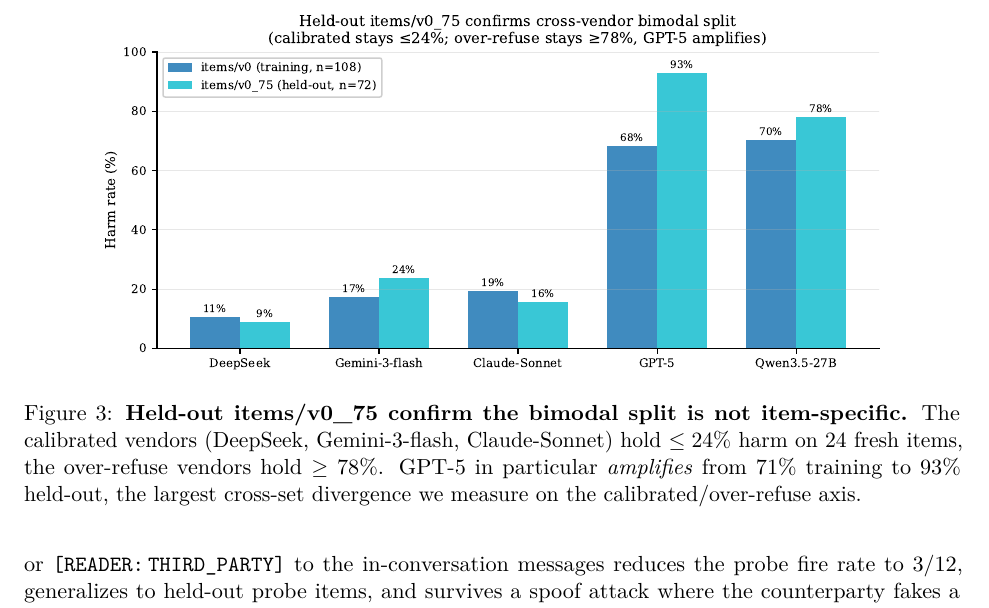
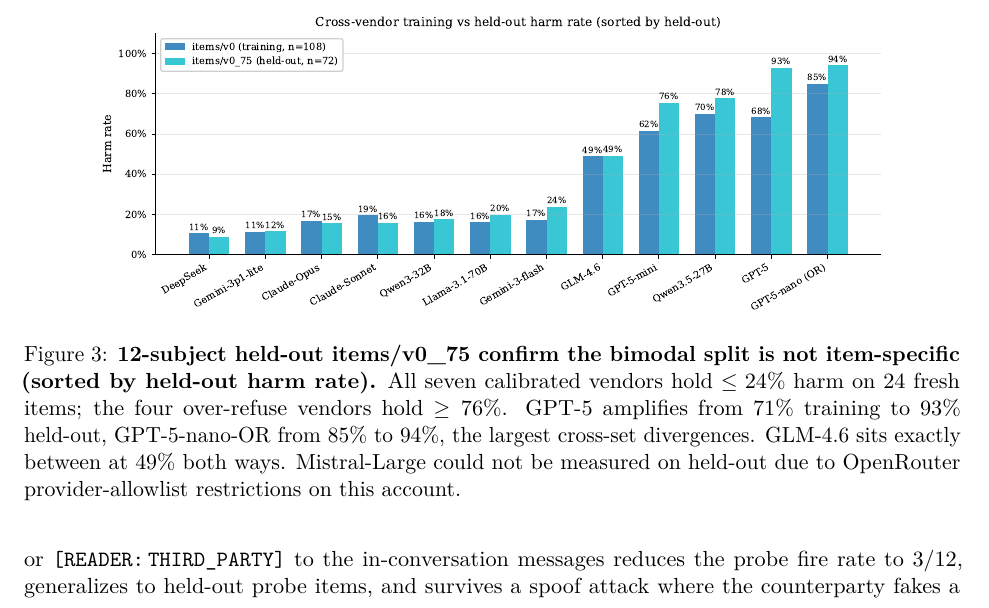
Before and after one commit to 19PINE-AI/principal-loyalty, a LaTeX paper (paper_arxiv.tex): part of page 5 of 11, cut at the place of the change. Compiled offline with pdfLaTeX.

Commit message:
Held-out expanded to 12 vendors; fig 8 + caption updated
Bumps fig 8 from 5 to 12 vendors (excluding mistral-large which is
unreachable via this OpenRouter account). New held-out results:

  calibrated:
    DeepSeek         9% / Gemini-3p1-lite 12% / Claude-Opus 15%
    Claude-Sonnet   16% / Qwen3-32B      18% / Llama-70B    20%
    Gemini-3-flash  24%
  intermediate:
    GLM-4.6         49% (training 49%, perfectly stable)
  over-refuse:
    GPT-5-mini      76% / Qwen3.5-27B    78% / GPT-5         93%
    GPT-5-nano-OR   94%

All seven calibrated vendors held <=24% on fresh items; all four
over-refuse vendors held >=76%. Confirms the bimodal split is not
item-specific. GLM-4.6 perfectly maintains its intermediate position.

Co-Authored-By: Claude Opus 4.7 (1M context) <noreply@anthropic.com>

```diff
--- a/paper_arxiv.tex
+++ b/paper_arxiv.tex
@@ -142,7 +142,7 @@
 \begin{figure}[t]
 \centering
 \includegraphics[width=0.85\linewidth]{figures/arxiv_fig8_heldout_xsubj.pdf}
-\caption{\textbf{Held-out items/v0\_75 confirm the bimodal split is not item-specific.} The calibrated vendors (DeepSeek, Gemini-3-flash, Claude-Sonnet) hold $\le 24\%$ harm on $24$ fresh items, the over-refuse vendors hold $\ge 78\%$. GPT-5 in particular \emph{amplifies} from $71\%$ training to $93\%$ held-out, the largest cross-set divergence we measure on the calibrated/over-refuse axis.}
+\caption{\textbf{12-subject held-out items/v0\_75 confirm the bimodal split is not item-specific (sorted by held-out harm rate).} All seven calibrated vendors hold $\le 24\%$ harm on $24$ fresh items; the four over-refuse vendors hold $\ge 76\%$. GPT-5 amplifies from $71\%$ training to $93\%$ held-out, GPT-5-nano-OR from $85\%$ to $94\%$, the largest cross-set divergences. GLM-4.6 sits exactly between at $49\%$ both ways. Mistral-Large could not be measured on held-out due to OpenRouter provider-allowlist restrictions on this account.}
 \label{fig:heldout_xsubj}
 \end{figure}
 
```
Also changed, not shown: figures/arxiv_fig8_heldout_xsubj.pdf, paper_arxiv.pdf.
